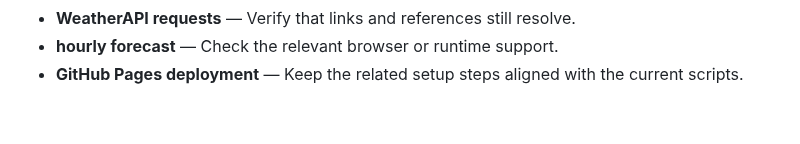
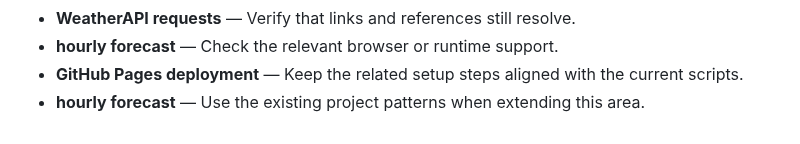
Before and after one commit to Sid2169/aero, a Markdown page: README.md, the part around the change. GitHub-like rendering.

Commit message:
Update hourly forecast notes

```diff
--- a/README.md
+++ b/README.md
@@ -405,3 +405,4 @@ If you found this useful, consider giving it a ⭐
 - **WeatherAPI requests** — Verify that links and references still resolve.
 - **hourly forecast** — Check the relevant browser or runtime support.
 - **GitHub Pages deployment** — Keep the related setup steps aligned with the current scripts.
+- **hourly forecast** — Use the existing project patterns when extending this area.
```
